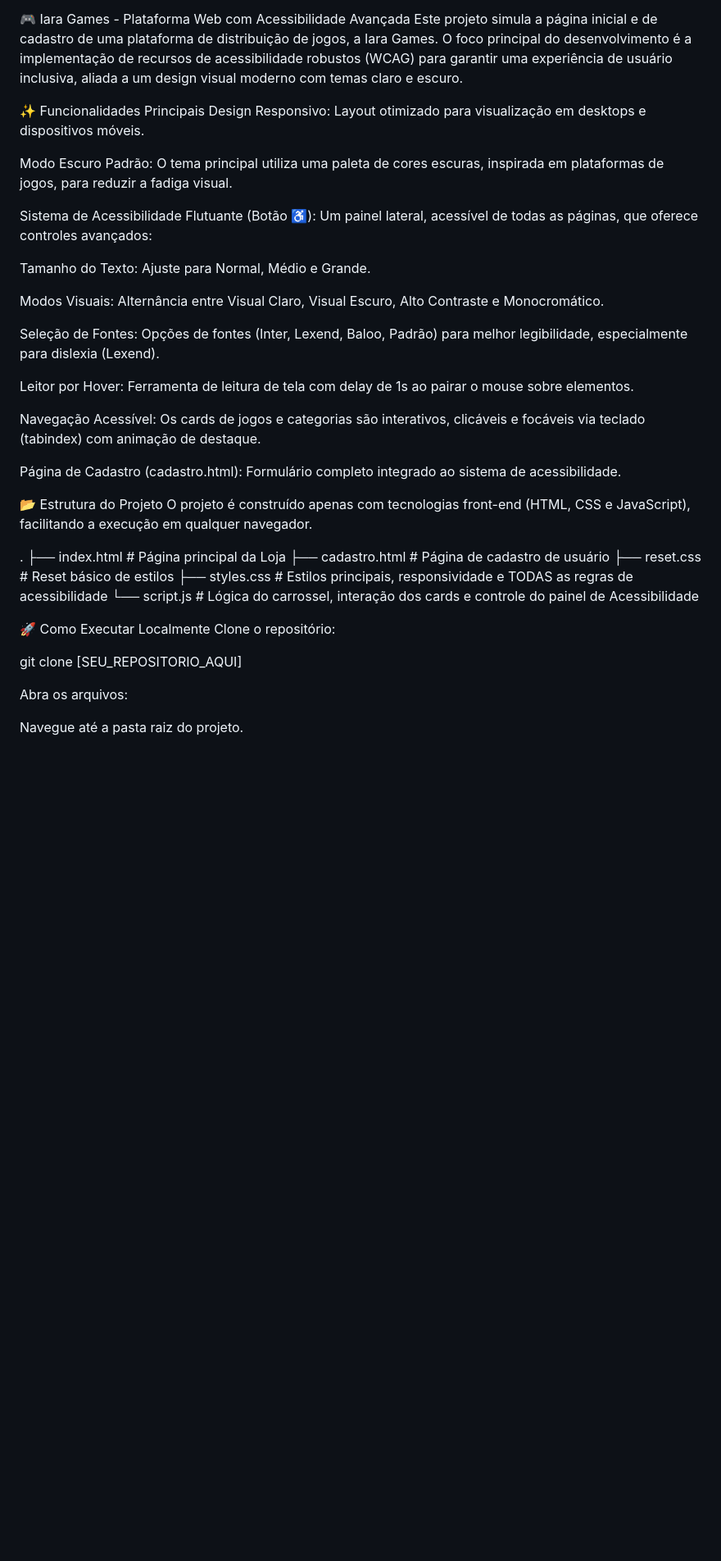
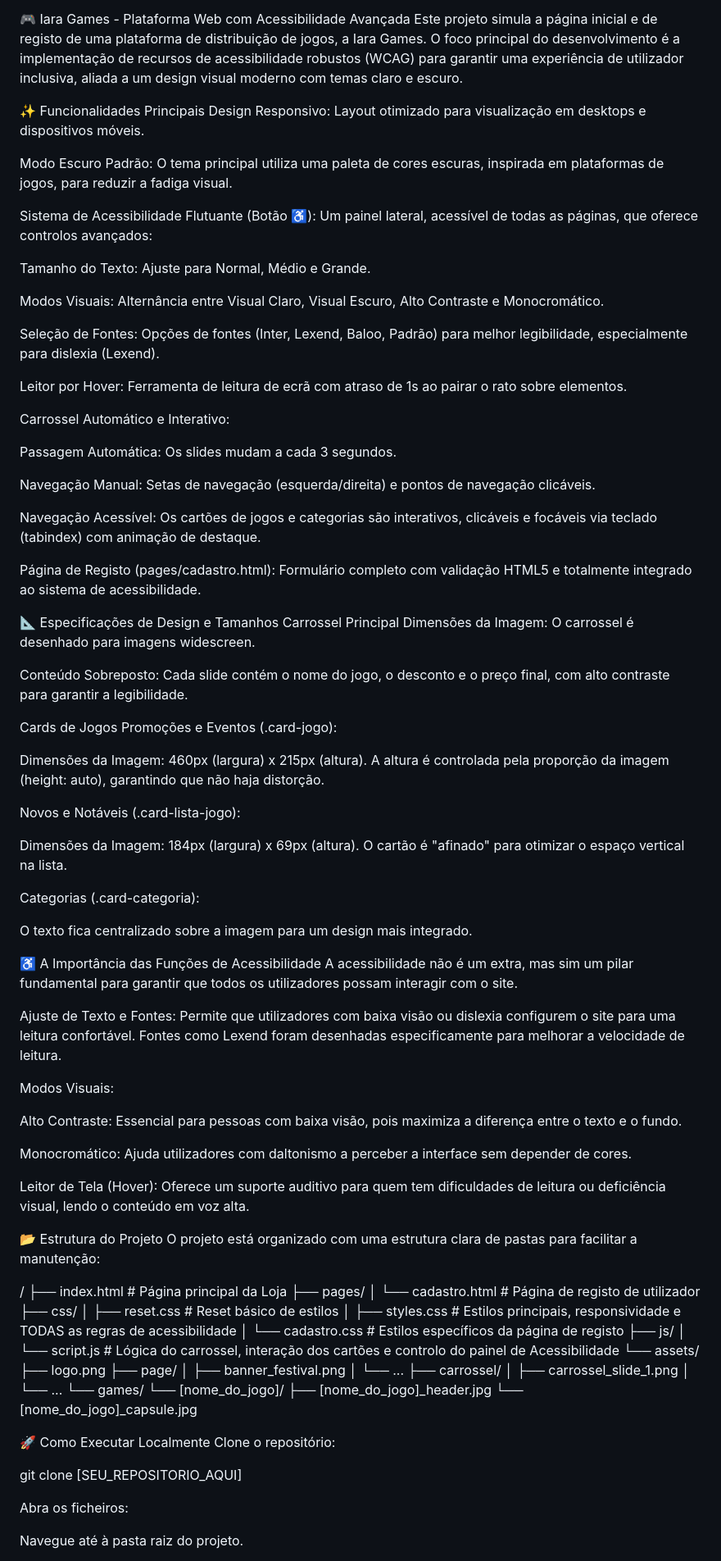
Before and after one commit to r3vmarcos/iara_games_marcos_nunes, a Markdown page: README.md, the part around the change printed below. Shown: that part at 82% size. GitHub-like rendering; blank space fills up the shorter version.

```diff
--- a/README.md
+++ b/README.md
@@ -1,12 +3,12 @@
 🎮 Iara Games - Plataforma Web com Acessibilidade Avançada
-Este projeto simula a página inicial e de cadastro de uma plataforma de distribuição de jogos, a Iara Games. O foco principal do desenvolvimento é a implementação de recursos de acessibilidade robustos (WCAG) para garantir uma experiência de usuário inclusiva, aliada a um design visual moderno com temas claro e escuro.
+Este projeto simula a página inicial e de registo de uma plataforma de distribuição de jogos, a Iara Games. O foco principal do desenvolvimento é a implementação de recursos de acessibilidade robustos (WCAG) para garantir uma experiência de utilizador inclusiva, aliada a um design visual moderno com temas claro e escuro.
 
 ✨ Funcionalidades Principais
 Design Responsivo: Layout otimizado para visualização em desktops e dispositivos móveis.
 
 Modo Escuro Padrão: O tema principal utiliza uma paleta de cores escuras, inspirada em plataformas de jogos, para reduzir a fadiga visual.
 
-Sistema de Acessibilidade Flutuante (Botão ♿): Um painel lateral, acessível de todas as páginas, que oferece controles avançados:
+Sistema de Acessibilidade Flutuante (Botão ♿): Um painel lateral, acessível de todas as páginas, que oferece controlos avançados:
 
 Tamanho do Texto: Ajuste para Normal, Médio e Grande.
 
@@ -14,28 +16,82 @@ Modos Visuais: Alternância entre Visual Claro, Visual Escuro, Alto Contraste e
 
 Seleção de Fontes: Opções de fontes (Inter, Lexend, Baloo, Padrão) para melhor legibilidade, especialmente para dislexia (Lexend).
 
-Leitor por Hover: Ferramenta de leitura de tela com delay de 1s ao pairar o mouse sobre elementos.
+Leitor por Hover: Ferramenta de leitura de ecrã com atraso de 1s ao pairar o rato sobre elementos.
 
-Navegação Acessível: Os cards de jogos e categorias são interativos, clicáveis e focáveis via teclado (tabindex) com animação de destaque.
+Carrossel Automático e Interativo:
 
-Página de Cadastro (cadastro.html): Formulário completo integrado ao sistema de acessibilidade.
+Passagem Automática: Os slides mudam a cada 3 segundos.
+
+Navegação Manual: Setas de navegação (esquerda/direita) e pontos de navegação clicáveis.
+
+Navegação Acessível: Os cartões de jogos e categorias são interativos, clicáveis e focáveis via teclado (tabindex) com animação de destaque.
+
+Página de Registo (pages/cadastro.html): Formulário completo com validação HTML5 e totalmente integrado ao sistema de acessibilidade.
+
+📐 Especificações de Design e Tamanhos
+Carrossel Principal
+Dimensões da Imagem: O carrossel é desenhado para imagens widescreen.
+
+Conteúdo Sobreposto: Cada slide contém o nome do jogo, o desconto e o preço final, com alto contraste para garantir a legibilidade.
+
+Cards de Jogos
+Promoções e Eventos (.card-jogo):
+
+Dimensões da Imagem: 460px (largura) x 215px (altura). A altura é controlada pela proporção da imagem (height: auto), garantindo que não haja distorção.
+
+Novos e Notáveis (.card-lista-jogo):
+
+Dimensões da Imagem: 184px (largura) x 69px (altura). O cartão é "afinado" para otimizar o espaço vertical na lista.
+
+Categorias (.card-categoria):
+
+O texto fica centralizado sobre a imagem para um design mais integrado.
+
+♿ A Importância das Funções de Acessibilidade
+A acessibilidade não é um extra, mas sim um pilar fundamental para garantir que todos os utilizadores possam interagir com o site.
+
+Ajuste de Texto e Fontes: Permite que utilizadores com baixa visão ou dislexia configurem o site para uma leitura confortável. Fontes como Lexend foram desenhadas especificamente para melhorar a velocidade de leitura.
+
+Modos Visuais:
+
+Alto Contraste: Essencial para pessoas com baixa visão, pois maximiza a diferença entre o texto e o fundo.
+
+Monocromático: Ajuda utilizadores com daltonismo a perceber a interface sem depender de cores.
+
+Leitor de Tela (Hover): Oferece um suporte auditivo para quem tem dificuldades de leitura ou deficiência visual, lendo o conteúdo em voz alta.
 
 📂 Estrutura do Projeto
-O projeto é construído apenas com tecnologias front-end (HTML, CSS e JavaScript), facilitando a execução em qualquer navegador.
+O projeto está organizado com uma estrutura clara de pastas para facilitar a manutenção:
 
-.
-├── index.html # Página principal da Loja
-├── cadastro.html # Página de cadastro de usuário
-├── reset.css # Reset básico de estilos
-├── styles.css # Estilos principais, responsividade e TODAS as regras de acessibilidade
-└── script.js # Lógica do carrossel, interação dos cards e controle do painel de Acessibilidade
+/
+├── index.html            # Página principal da Loja
+├── pages/
+│   └── cadastro.html     # Página de registo de utilizador
+├── css/
+│   ├── reset.css         # Reset básico de estilos
+│   ├── styles.css        # Estilos principais, responsividade e TODAS as regras de acessibilidade
+│   └── cadastro.css      # Estilos específicos da página de registo
+├── js/
+│   └── script.js         # Lógica do carrossel, interação dos cartões e controlo do painel de Acessibilidade
+└── assets/
+    ├── logo.png
+    ├── page/
+    │   ├── banner_festival.png
+    │   └── ...
+    ├── carrossel/
+    │   ├── carrossel_slide_1.png
+    │   └── ...
+    └── games/
+        └── [nome_do_jogo]/
+            ├── [nome_do_jogo]_header.jpg
+            └── [nome_do_jogo]_capsule.jpg
 
 🚀 Como Executar Localmente
 Clone o repositório:
 
 git clone [SEU_REPOSITORIO_AQUI]
 
-Abra os arquivos:
+Abra os ficheiros:
 
-Navegue até a pasta raiz do projeto.
+Navegue até à pasta raiz do projeto.
 
```
Also changed, not shown: other parts of README.md (+3 -17 lines).
